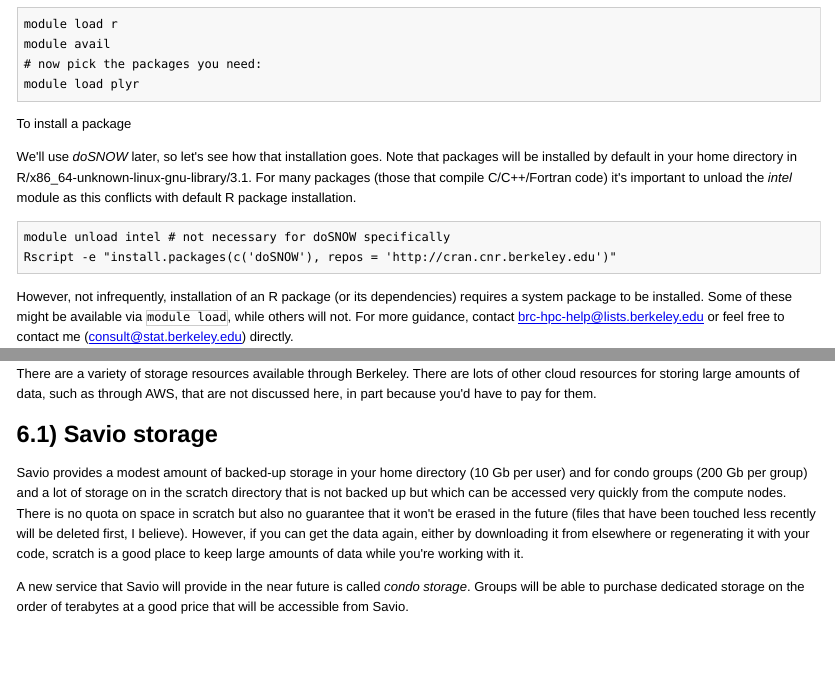
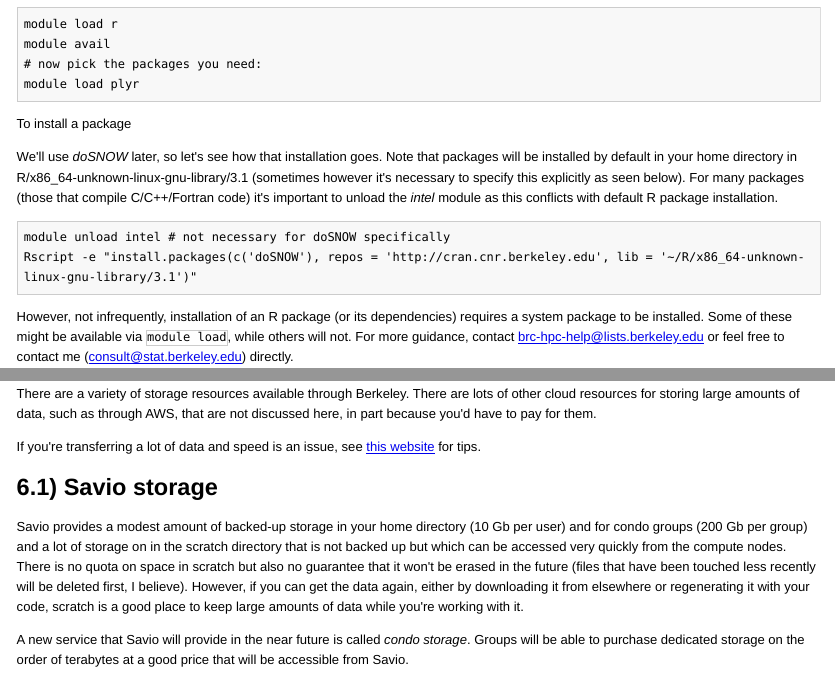
Before and after one commit to berkeley-scf/savio-biostat-2016, an R Markdown document (savio.Rmd): the page in a window 1100 px wide, from 4020 px down, and a second part further down, joined at a grey line. The pictures show the output file savio.html that the author committed with the source, opened offline; long lines of code are wrapped.

Commit message:
minor edit

````diff
--- a/savio.Rmd
+++ b/savio.Rmd
@@ -238,11 +238,11 @@ module load plyr
 
 To install a package
 
-We'll use *doSNOW* later, so let's see how that installation goes. Note that packages will be installed by default in your home directory in R/x86_64-unknown-linux-gnu-library/3.1. For many packages (those that compile C/C++/Fortran code) it's important to unload the *intel* module as this conflicts with default R package installation.
+We'll use *doSNOW* later, so let's see how that installation goes. Note that packages will be installed by default in your home directory in R/x86_64-unknown-linux-gnu-library/3.1 (sometimes however it's necessary to specify this explicitly as seen below). For many packages (those that compile C/C++/Fortran code) it's important to unload the *intel* module as this conflicts with default R package installation.
 
 ```{r, install, engine='bash', eval=FALSE}
 module unload intel # not necessary for doSNOW specifically
-Rscript -e "install.packages(c('doSNOW'), repos = 'http://cran.cnr.berkeley.edu')"
+Rscript -e "install.packages(c('doSNOW'), repos = 'http://cran.cnr.berkeley.edu', lib = '~/R/x86_64-unknown-linux-gnu-library/3.1')"
 ```
 
 However, not infrequently, installation of an R package (or its dependencies) requires a system package to be installed. Some of these might be available via `module load`, while others will not. For more guidance, contact brc-hpc-help@lists.berkeley.edu or feel free to contact me (consult@stat.berkeley.edu) directly.
@@ -385,6 +385,8 @@ the value of $pi$), using MPI functionality.
 
 There are a variety of storage resources available through Berkeley. There are lots of other cloud resources  for storing large amounts of data, such as through AWS, that are not discussed here, in part because you'd have to pay for them.
 
+If you're transferring a lot of data and speed is an issue, see [this website](fasterdata.es.net) for tips.
+
 ## 6.1) Savio storage
 
 Savio provides a modest amount of backed-up storage in your home directory (10 Gb per user) and for condo groups (200 Gb per group) and a lot of storage on in the scratch directory that is not backed up but which can be accessed very quickly from the compute nodes. There is no quota on space in scratch but also no guarantee that it won't be erased in the future (files that have been touched less recently will be deleted first, I believe). However, if you can get the data again, either by downloading it from elsewhere or regenerating it with your code, scratch is a good place to keep large amounts of data while you're working with it.
````
Also changed, not shown: savio.html.
